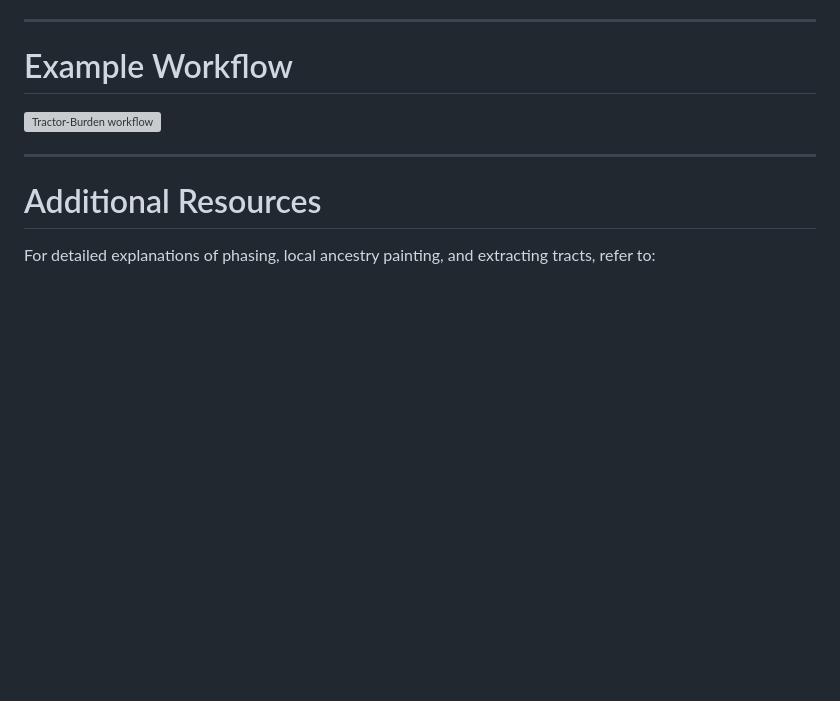
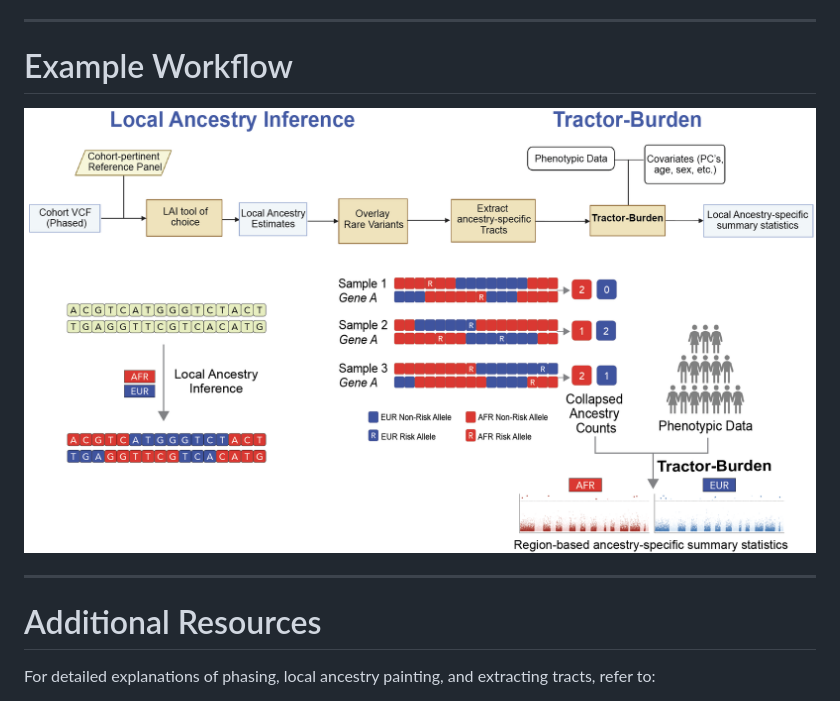
Before and after one commit to Atkinson-Lab/Tractor-Burden, a Markdown page: README.md, the part around the change. Rendered like a GitHub page; blank space fills up the shorter version; grey boxes are pictures that could not be loaded.

Commit message:
Update README.md to have workflow figure

```diff
--- a/README.md
+++ b/README.md
@@ -326,7 +326,8 @@ splice_donor_variant
 
 # Example Workflow
 
-![Tractor-Burden workflow](figures/tractor_burden_workflow.png)
+
+![Tractor-Burden workflow](figures/Figure1_pipeline.png)
 
 ---
 
```
